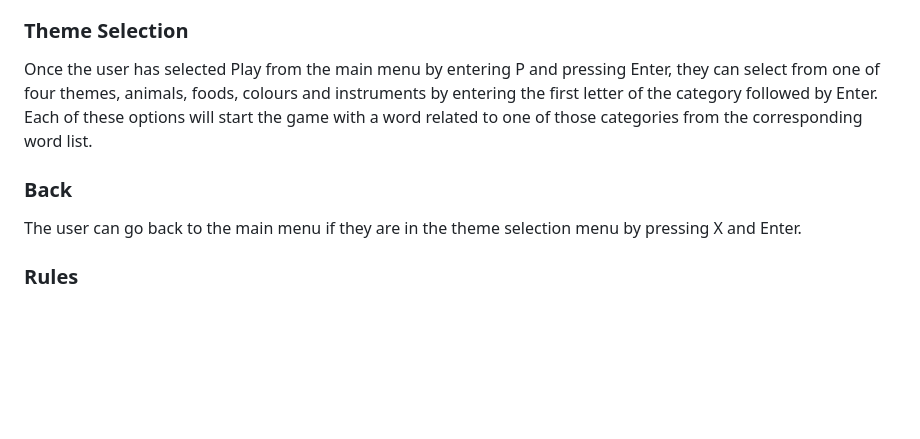
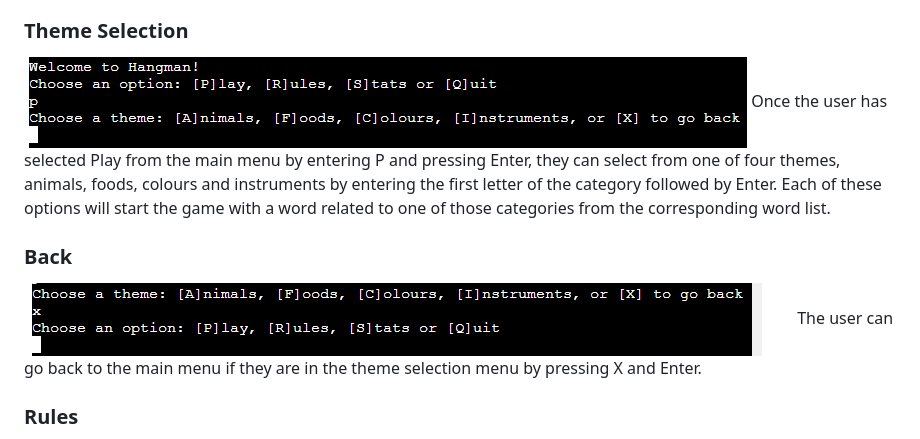
Before and after one commit to aaronodonoghue96/hangman-python, a Markdown page: README.md, the part around the change. Drawn GitHub-style; pictures changed too: assets/screenshots/back.png (added), assets/screenshots/theme_selection_screen.png (added); blank space fills up the shorter version.

Commit message:
Add theme selection screen and back screenshots to readme

```diff
--- a/README.md
+++ b/README.md
@@ -81,10 +81,12 @@ The user sees the main menu upon starting the application, and from there, has t
 
 ### Theme Selection
 
+![Theme Selection Screen](assets/screenshots/theme_selection_screen.png)
 Once the user has selected Play from the main menu by entering P and pressing Enter, they can select from one of four themes, animals, foods, colours and instruments by entering the first letter of the category followed by Enter. Each of these options will start the game with a word related to one of those categories from the corresponding word list.
 
 ### Back
 
+![Back](assets/screenshots/back.png)
 The user can go back to the main menu if they are in the theme selection menu by pressing X and Enter.
 
 ### Rules
```
